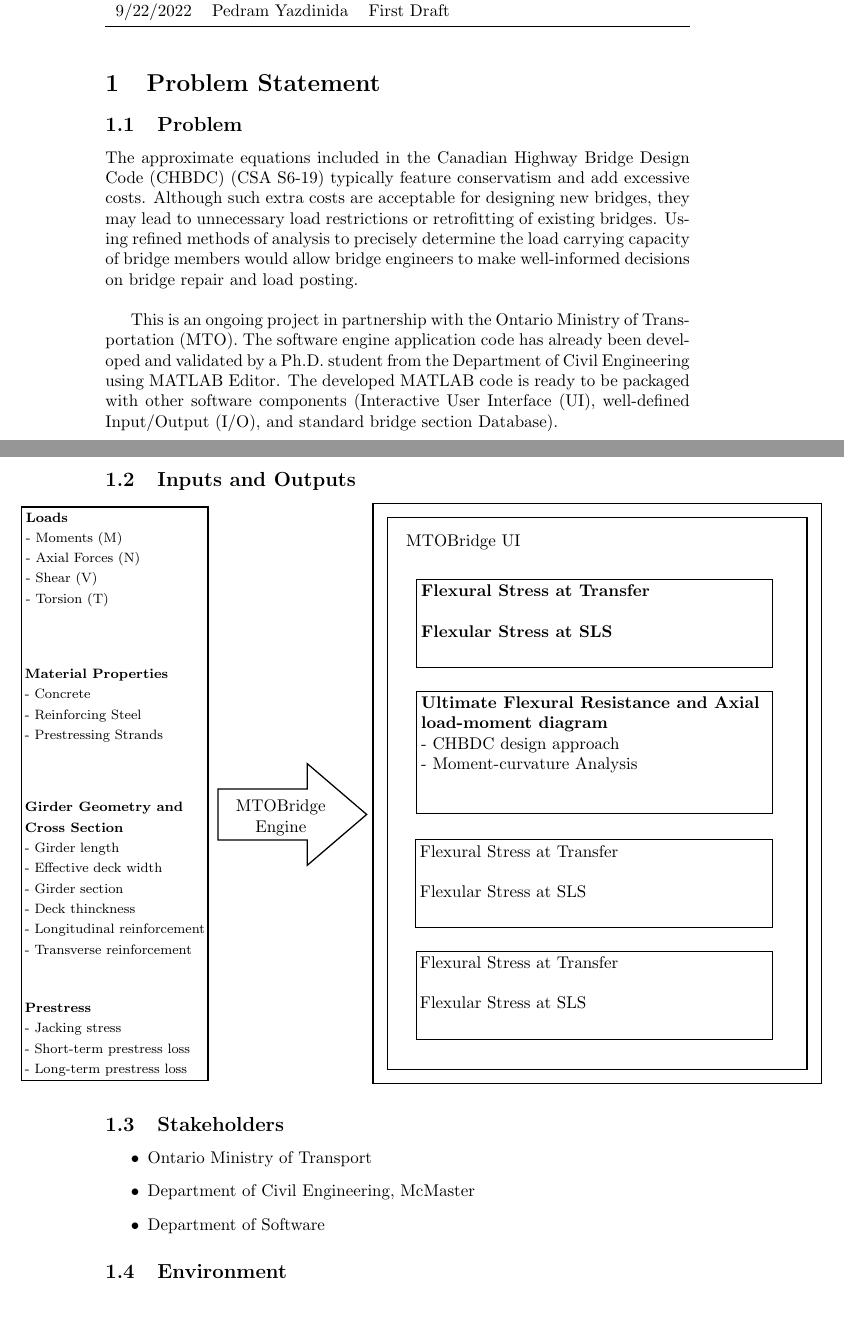
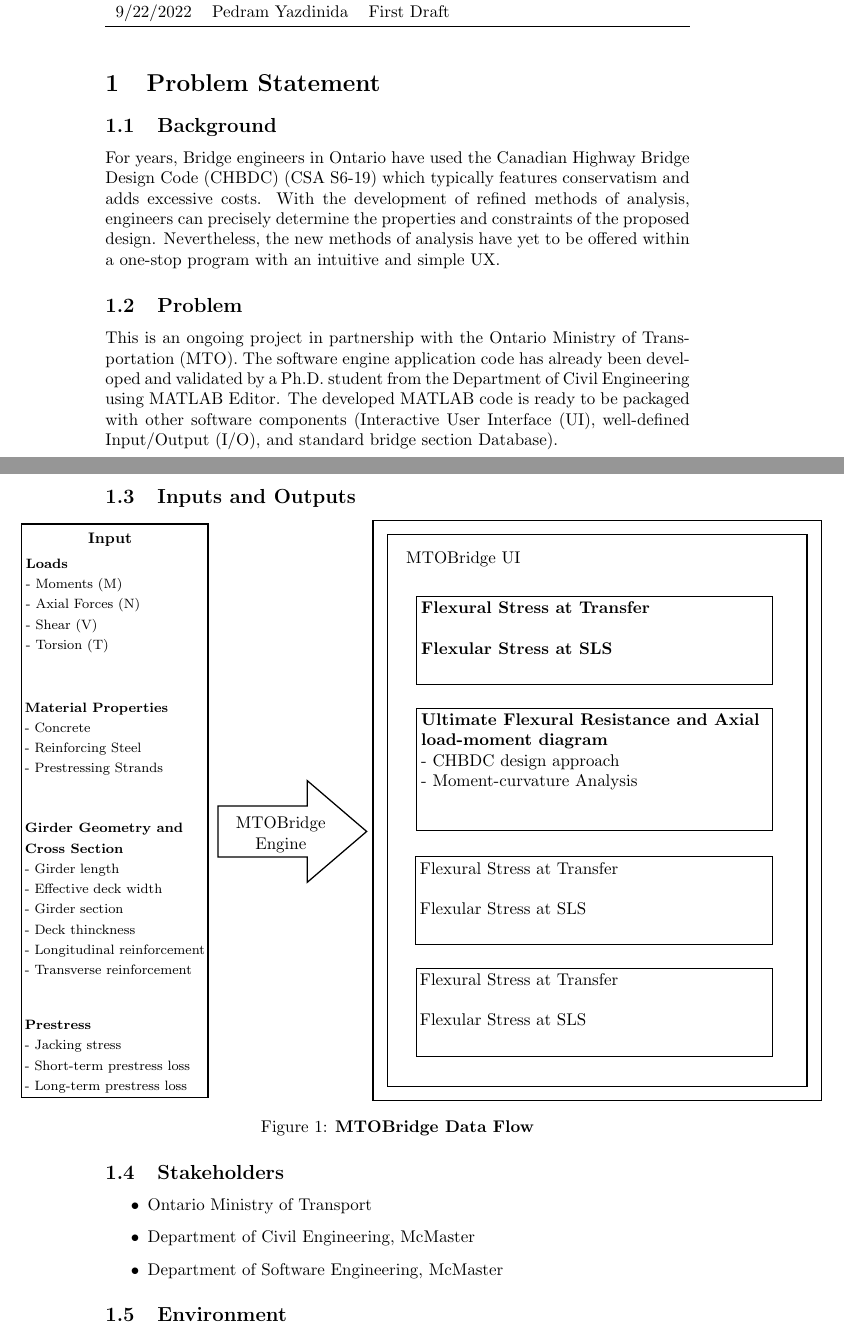
Before and after one commit to agentvv/MTOBridge, a LaTeX document (docs/ProblemStatementAndGoals/ProblemStatement.tex): two parts of pages 1 and 2 of 3, joined at a grey line, cut so that both start at the same text, the shorter picture padded with empty space. Compiled offline with pdfLaTeX.

Commit message:
updated Problem

```diff
--- a/docs/ProblemStatementAndGoals/ProblemStatement.tex
+++ b/docs/ProblemStatementAndGoals/ProblemStatement.tex
@@ -4,6 +4,7 @@
 \usepackage{changepage}
 \usepackage{booktabs}
 \usepackage{tikz}
+\usepackage{caption}
 
 \title{Problem Statement and Goals\\\progname}
 
@@ -32,10 +33,11 @@
 
 \section{Problem Statement}
 
+\subsection{Background}
+
+For years, Bridge engineers in Ontario have used the Canadian Highway Bridge Design Code (CHBDC) (CSA S6-19) which typically features conservatism and adds excessive costs. With the development of refined methods of analysis, engineers can precisely determine the properties and constraints of the proposed design. Nevertheless, the new methods of analysis have yet to be offered within a one-stop program with an intuitive and simple UX.
 
 \subsection{Problem}
-
-The approximate equations included in the Canadian Highway Bridge Design Code (CHBDC) (CSA S6-19) typically feature conservatism and add excessive costs. Although such extra costs are acceptable for designing new bridges, they may lead to unnecessary load restrictions or retrofitting of existing bridges. Using refined methods of analysis to precisely determine the load carrying capacity of bridge members would allow bridge engineers to make well-informed decisions on bridge repair and load posting.\\
 
 This is an ongoing project in partnership with the Ontario Ministry of Transportation (MTO). The software engine application code has already been developed and validated by a Ph.D. student from the Department of Civil Engineering using MATLAB Editor. The developed MATLAB code is ready to be packaged with other software components (Interactive User Interface (UI), well-defined Input/Output (I/O), and standard bridge section Database).
 
@@ -68,12 +70,13 @@
 %Shape: Frame [id:dp281589755928753]
 \draw   (286.55,28) -- (639.55,28) -- (639.55,485) -- (286.55,485) -- cycle(628.23,39.32) -- (297.86,39.32) -- (297.86,473.68) -- (628.23,473.68) -- cycle ;
 
+\draw (60.8,36.81) node [anchor=north west][inner sep=0.75pt]   [align=left] {\textbf{{\small Input}}};
 % Text Node
-\draw (11.8,33.81) node [anchor=north west][inner sep=0.75pt]   [align=left] {\textbf{{\footnotesize Loads}}\\{\footnotesize - Moments (M) }\\{\footnotesize - Axial Forces (N)}\\{\footnotesize - Shear (V)}\\{\footnotesize - Torsion (T)}};
+\draw (11.8,56.81) node [anchor=north west][inner sep=0.75pt]   [align=left] {\textbf{{\footnotesize Loads}}\\{\footnotesize - Moments (M) }\\{\footnotesize - Axial Forces (N)}\\{\footnotesize - Shear (V)}\\{\footnotesize - Torsion (T)}};
 % Text Node
-\draw (11,157) node [anchor=north west][inner sep=0.75pt]   [align=left] {\textbf{{\footnotesize Material Properties}}\\{\footnotesize - Concrete}\\{\footnotesize - Reinforcing Steel}\\{\footnotesize - Prestressing Strands}\\};
+\draw (11,170) node [anchor=north west][inner sep=0.75pt]   [align=left] {\textbf{{\footnotesize Material Properties}}\\{\footnotesize - Concrete}\\{\footnotesize - Reinforcing Steel}\\{\footnotesize - Prestressing Strands}\\};
 % Text Node
-\draw (11,262) node [anchor=north west][inner sep=0.75pt]   [align=left] {\textbf{{\footnotesize Girder Geometry and }}\\\textbf{{\footnotesize Cross Section}}\\{\footnotesize - Girder length }\\{\footnotesize - Effective deck width}\\{\footnotesize - Girder section}\\{\footnotesize - Deck thinckness}\\{\footnotesize - Longitudinal reinforcement}\\{\footnotesize - Transverse reinforcement}};
+\draw (11,265) node [anchor=north west][inner sep=0.75pt]   [align=left] {\textbf{{\footnotesize Girder Geometry and }}\\\textbf{{\footnotesize Cross Section}}\\{\footnotesize - Girder length }\\{\footnotesize - Effective deck width}\\{\footnotesize - Girder section}\\{\footnotesize - Deck thinckness}\\{\footnotesize - Longitudinal reinforcement}\\{\footnotesize - Transverse reinforcement}};
 % Text Node
 \draw (11,420) node [anchor=north west][inner sep=0.75pt]   [align=left] {\textbf{{\footnotesize Prestress}}\\{\footnotesize - Jacking stress }\\{\footnotesize - Short-term prestress loss}\\{\footnotesize - Long-term prestress loss}};
 % Text Node
@@ -99,15 +102,17 @@
 % Text Node
 \draw (322,383.09) node [anchor=north west][inner sep=0.75pt]   [align=left] {Flexural Stress at Transfer \\\\Flexular Stress at SLS};
 
+
 \end{tikzpicture}
 
+\captionof{figure}{\textbf{MTOBridge Data Flow}}
 
 \subsection{Stakeholders}
 
 \begin{itemize}
   \item Ontario Ministry of Transport
   \item Department of Civil Engineering, McMaster
-  \item Department of Software
+  \item Department of Software Engineering, McMaster
 \end{itemize}
 \subsection{Environment}
 \begin{itemize}
```
Also changed, not shown: docs/ProblemStatementAndGoals/ProblemStatement.pdf.
